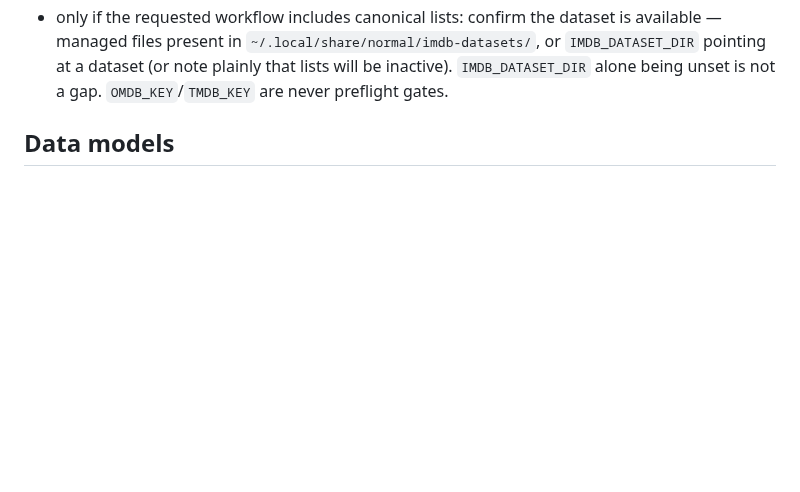
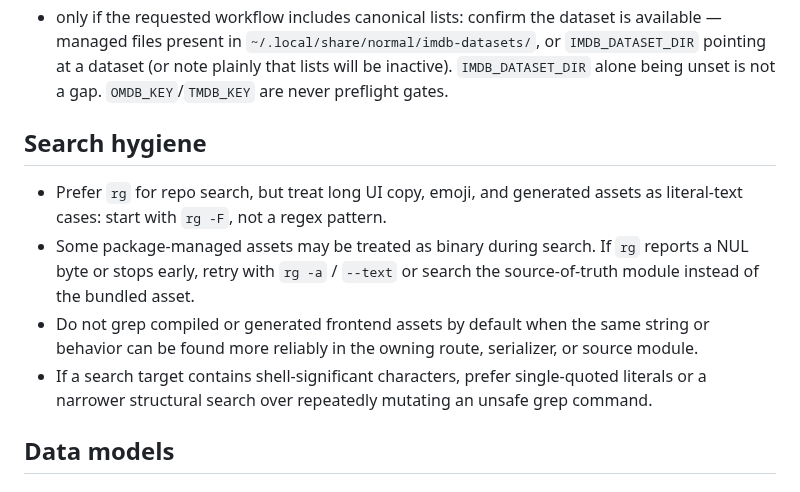
Before and after one commit to lmckellar/normal, a Markdown page: docs/agent.md, the part around the change. Rendered like a GitHub page; blank space fills up the shorter version.

Commit message:
docs: add search hygiene guidance

```diff
--- a/docs/agent.md
+++ b/docs/agent.md
@@ -103,6 +103,13 @@ Minimum preflight before reporting success:
 - required binaries for the requested workflow are present (`ffprobe` for movie workflows)
 - localhost responds on the chosen port
 - only if the requested workflow includes canonical lists: confirm the dataset is available — managed files present in `~/.local/share/normal/imdb-datasets/`, or `IMDB_DATASET_DIR` pointing at a dataset (or note plainly that lists will be inactive). `IMDB_DATASET_DIR` alone being unset is not a gap. `OMDB_KEY`/`TMDB_KEY` are never preflight gates.
+
+## Search hygiene
+
+- Prefer `rg` for repo search, but treat long UI copy, emoji, and generated assets as literal-text cases: start with `rg -F`, not a regex pattern.
+- Some package-managed assets may be treated as binary during search. If `rg` reports a NUL byte or stops early, retry with `rg -a` / `--text` or search the source-of-truth module instead of the bundled asset.
+- Do not grep compiled or generated frontend assets by default when the same string or behavior can be found more reliably in the owning route, serializer, or source module.
+- If a search target contains shell-significant characters, prefer single-quoted literals or a narrower structural search over repeatedly mutating an unsafe grep command.
 
 ## Data models
 
```
